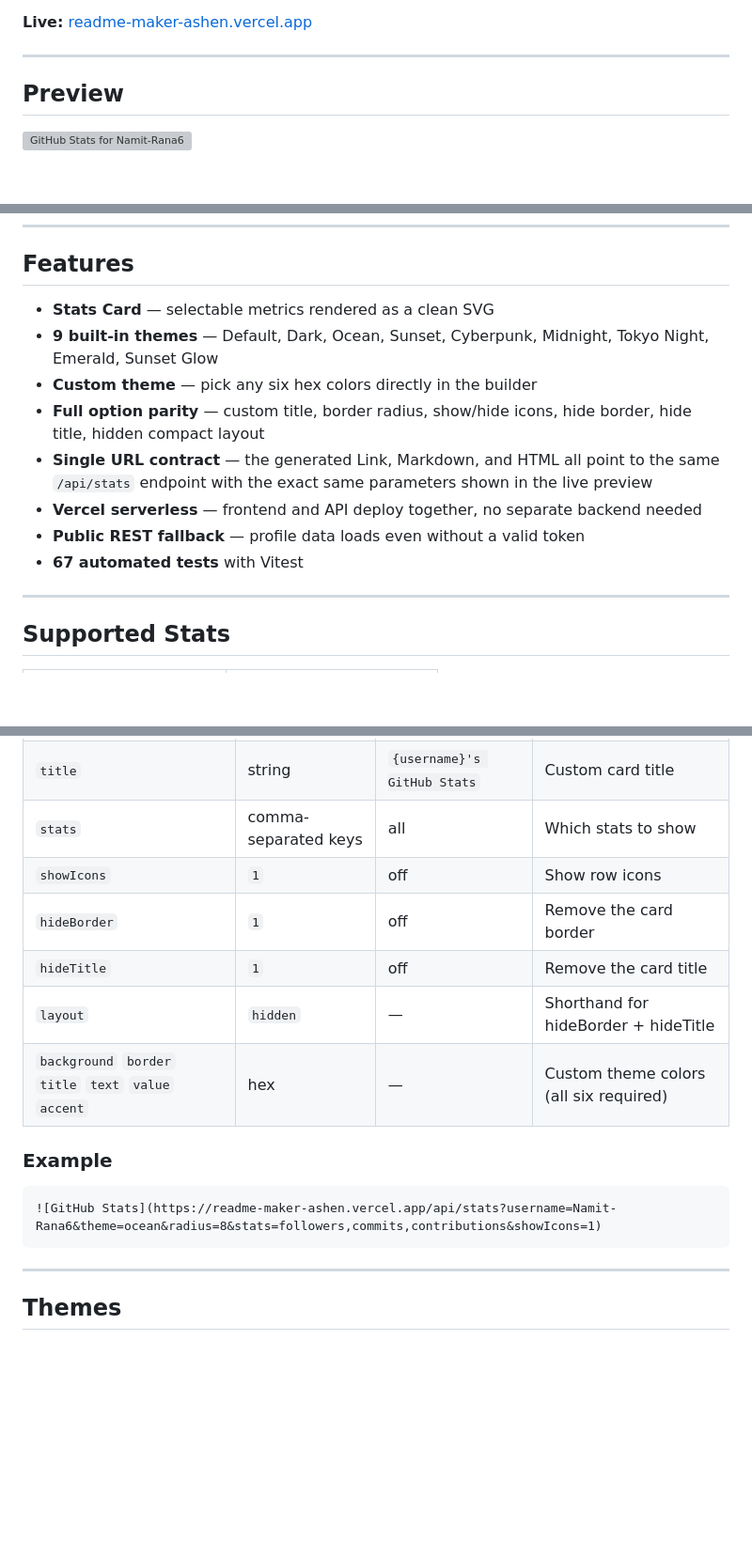
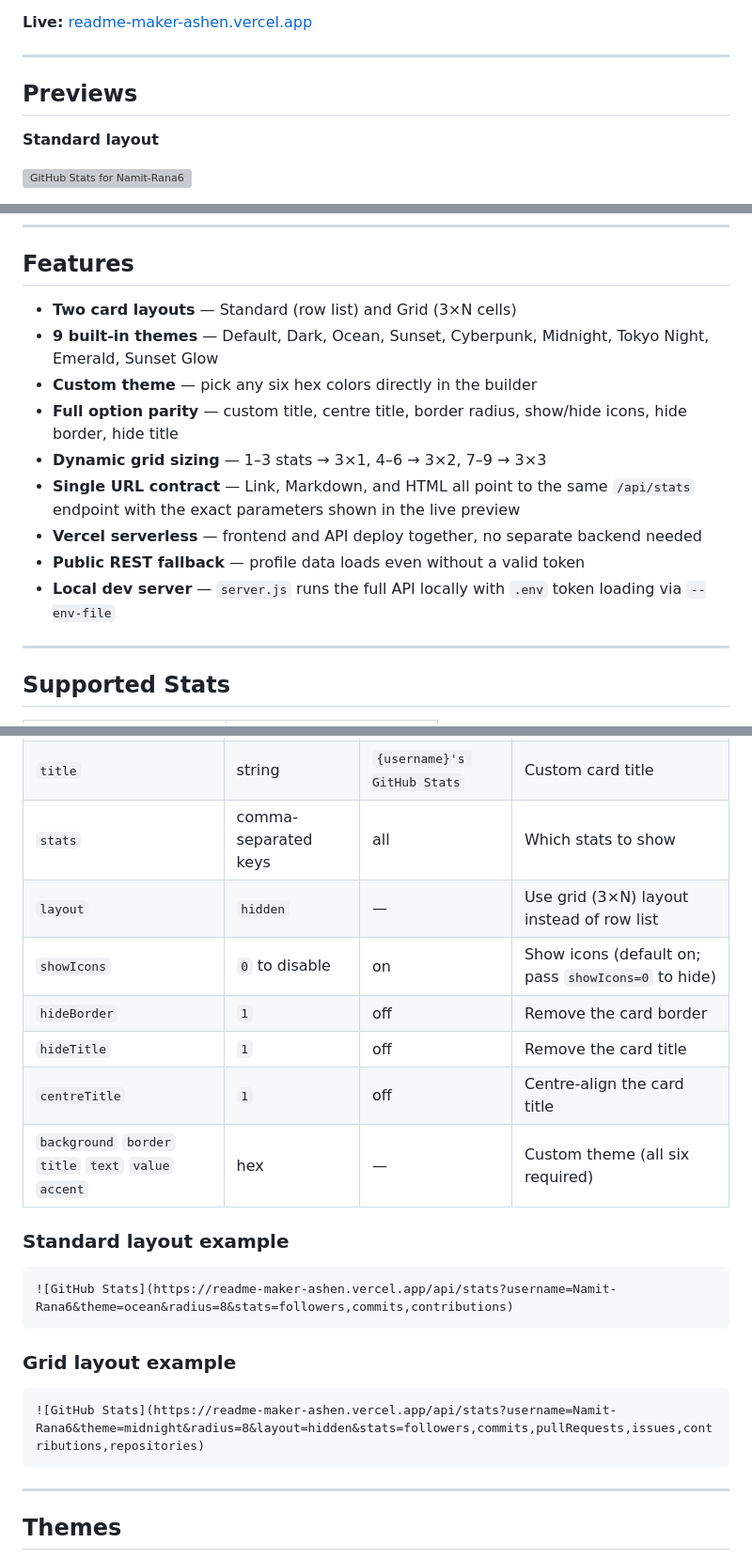
Before and after one commit to Namit-Rana6/Readme-Maker, a Markdown page: README.md, 3 parts joined by grey strips. Shown at 94% size. Drawn GitHub-style; blank space fills up the shorter version; grey boxes are pictures that could not be loaded.

````diff
--- a/README.md
+++ b/README.md
@@ -6,6 +6,8 @@ Generate GitHub stats cards for your profile README in seconds. Enter a username
 
 ---
 
-## Preview
+## Previews
+
+**Standard layout**
 
 ![GitHub Stats for Namit-Rana6](https://readme-maker-ashen.vercel.app/api/stats?username=Namit-Rana6&theme=default&radius=6)
@@ -14,14 +20,15 @@ Generate GitHub stats cards for your profile README in seconds. Enter a username
 
 ## Features
 
-- **Stats Card** — selectable metrics rendered as a clean SVG
+- **Two card layouts** — Standard (row list) and Grid (3×N cells)
 - **9 built-in themes** — Default, Dark, Ocean, Sunset, Cyberpunk, Midnight, Tokyo Night, Emerald, Sunset Glow
 - **Custom theme** — pick any six hex colors directly in the builder
-- **Full option parity** — custom title, border radius, show/hide icons, hide border, hide title, hidden compact layout
-- **Single URL contract** — the generated Link, Markdown, and HTML all point to the same `/api/stats` endpoint with the exact same parameters shown in the live preview
+- **Full option parity** — custom title, centre title, border radius, show/hide icons, hide border, hide title
+- **Dynamic grid sizing** — 1–3 stats → 3×1, 4–6 → 3×2, 7–9 → 3×3
+- **Single URL contract** — Link, Markdown, and HTML all point to the same `/api/stats` endpoint with the exact parameters shown in the live preview
 - **Vercel serverless** — frontend and API deploy together, no separate backend needed
 - **Public REST fallback** — profile data loads even without a valid token
-- **67 automated tests** with Vitest
+- **Local dev server** — `server.js` runs the full API locally with `.env` token loading via `--env-file`
 
 ---
 
@@ -60,16 +67,23 @@ https://readme-maker-ashen.vercel.app/api/stats?<params>
 | `radius` | number | `6` | SVG border radius |
 | `title` | string | `{username}'s GitHub Stats` | Custom card title |
 | `stats` | comma-separated keys | all | Which stats to show |
-| `showIcons` | `1` | off | Show row icons |
+| `layout` | `hidden` | — | Use grid (3×N) layout instead of row list |
+| `showIcons` | `0` to disable | on | Show icons (default on; pass `showIcons=0` to hide) |
 | `hideBorder` | `1` | off | Remove the card border |
 | `hideTitle` | `1` | off | Remove the card title |
-| `layout` | `hidden` | — | Shorthand for hideBorder + hideTitle |
-| `background` `border` `title` `text` `value` `accent` | hex | — | Custom theme colors (all six required) |
+| `centreTitle` | `1` | off | Centre-align the card title |
+| `background` `border` `title` `text` `value` `accent` | hex | — | Custom theme (all six required) |
 
-### Example
+### Standard layout example
 
 ```md
-![GitHub Stats](https://readme-maker-ashen.vercel.app/api/stats?username=Namit-Rana6&theme=ocean&radius=8&stats=followers,commits,contributions&showIcons=1)
+![GitHub Stats](https://readme-maker-ashen.vercel.app/api/stats?username=Namit-Rana6&theme=ocean&radius=8&stats=followers,commits,contributions)
+```
+
+### Grid layout example
+
+```md
+![GitHub Stats](https://readme-maker-ashen.vercel.app/api/stats?username=Namit-Rana6&theme=midnight&radius=8&layout=hidden&stats=followers,commits,pullRequests,issues,contributions,repositories)
 ```
 
 ---
````
Also changed, not shown: other parts of README.md (+44 -25 lines).
